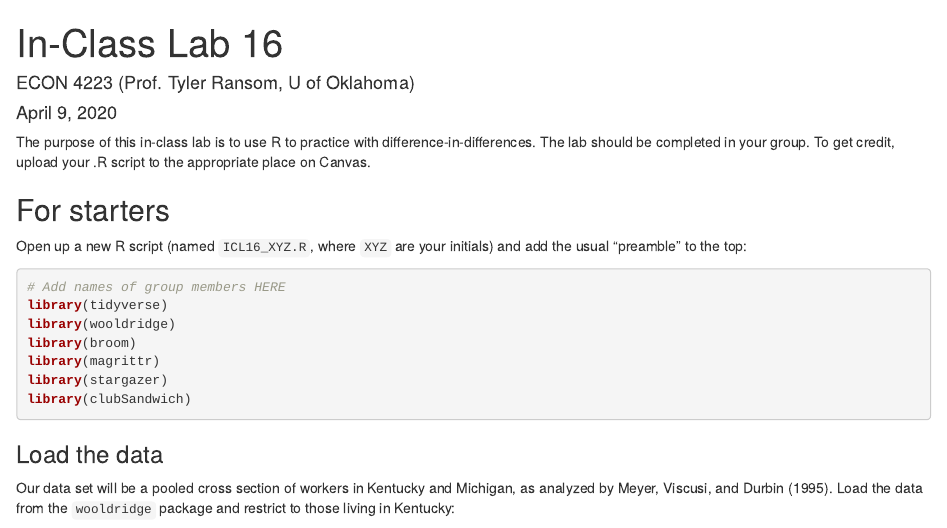
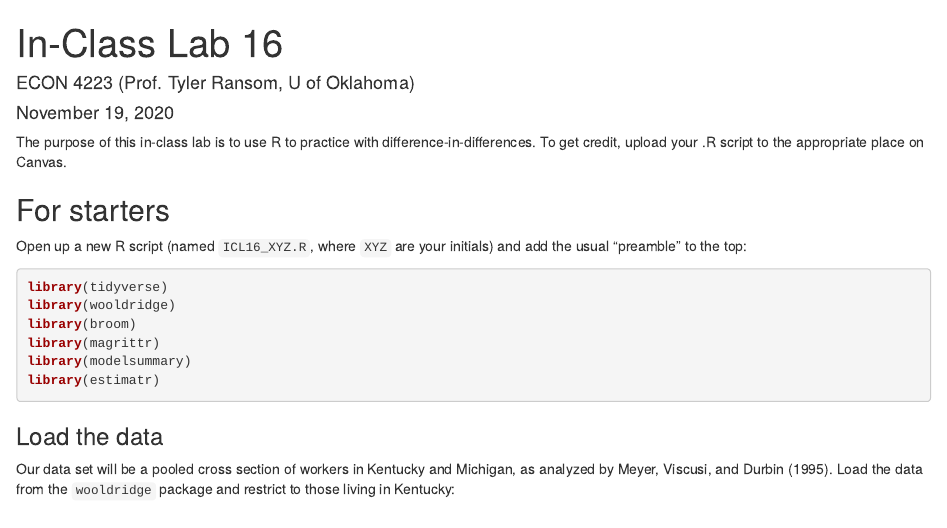
Before and after one commit to tyleransom/EconometricsLabs, an R Markdown document (lab16.Rmd): the page in a window 1100 px wide, from its top. Rendered offline with R 4.5, knitr and Pandoc, with nearby package versions; some code elsewhere in the file could not run offline.

Commit message:
update last two labs

````diff
--- a/lab16.Rmd
+++ b/lab16.Rmd
@@ -1,7 +1,7 @@
 ---
 title: "In-Class Lab 16"
 author: "ECON 4223 (Prof. Tyler Ransom, U of Oklahoma)"
-date: "April 9, 2020"
+date: "November 19, 2020"
 output:
   html_document:
     df_print: paged
@@ -14,18 +14,17 @@ bibliography: biblio.bib
 knitr::opts_chunk$set(echo = TRUE, results = 'hide', fig.keep = 'none')
 ```
 
-The purpose of this in-class lab is to use R to practice with difference-in-differences. The lab should be completed in your group. To get credit, upload your .R script to the appropriate place on Canvas.
+The purpose of this in-class lab is to use R to practice with difference-in-differences. To get credit, upload your .R script to the appropriate place on Canvas.
 
 ## For starters
 Open up a new R script (named `ICL16_XYZ.R`, where `XYZ` are your initials) and add the usual "preamble" to the top:
 ```{r message=FALSE, warning=FALSE, paged.print=FALSE}
-# Add names of group members HERE
 library(tidyverse)
 library(wooldridge)
 library(broom)
 library(magrittr)
-library(stargazer)
-library(clubSandwich)
+library(modelsummary)
+library(estimatr)
 ```
 
 ### Load the data
````
Also changed, not shown: lab15.Rmd (+0 -1 lines), lab16.Rmd (8 more changed lines).
